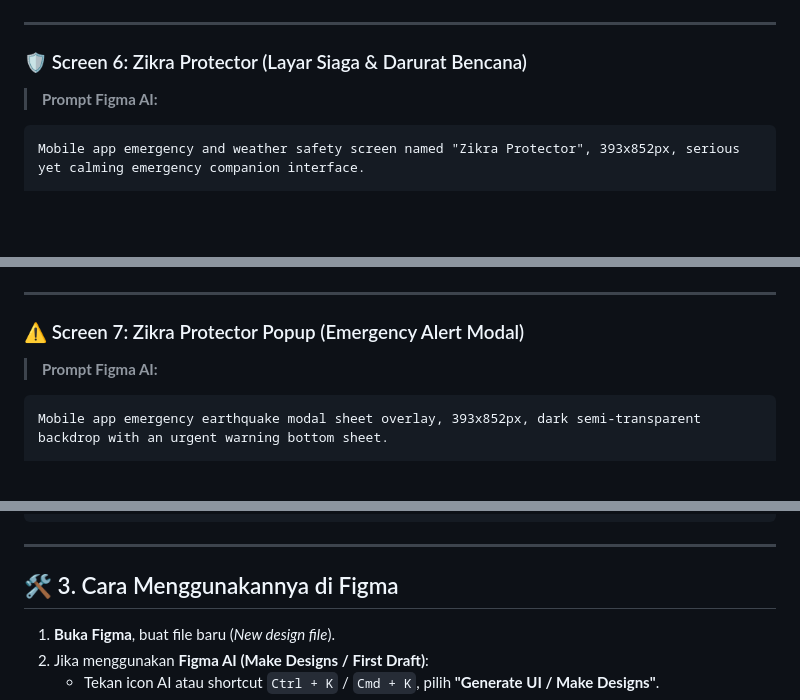
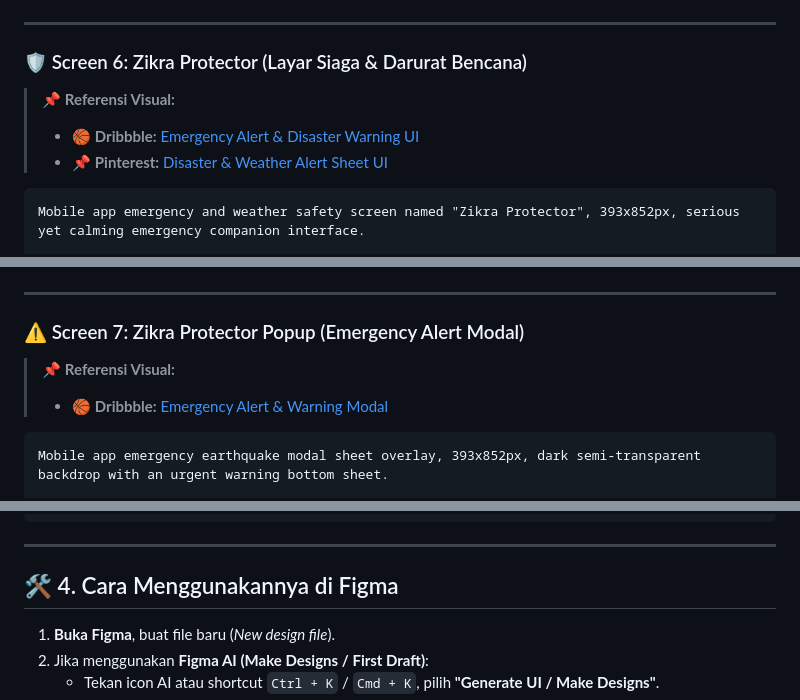
Before and after one commit to Arkanzahir/Zikra-App, a Markdown page: design/figma_ai_prompts.md, 3 parts joined by grey strips. GitHub-like rendering; blank space fills up the shorter version.

````diff
--- a/design/figma_ai_prompts.md
+++ b/design/figma_ai_prompts.md
@@ -168,7 +198,10 @@ Bottom Input Dock:
 ---
 
 ### 🛡️ Screen 6: Zikra Protector (Layar Siaga & Darurat Bencana)
-> **Prompt Figma AI:**
+> 📌 **Referensi Visual:**
+> - 🏀 **Dribbble:** [Emergency Alert & Disaster Warning UI](https://dribbble.com/search/shots/popular?q=emergency+alert+warning+mobile+app)
+> - 📌 **Pinterest:** [Disaster & Weather Alert Sheet UI](https://www.pinterest.com/search/pins/?q=emergency%20alert%20sheet%20app%20ui)
+
 ```text
 Mobile app emergency and weather safety screen named "Zikra Protector", 393x852px, serious yet calming emergency companion interface.
 
@@ -197,7 +230,9 @@ Emergency Fast Action Buttons:
 ---
 
 ### ⚠️ Screen 7: Zikra Protector Popup (Emergency Alert Modal)
-> **Prompt Figma AI:**
+> 📌 **Referensi Visual:**
+> - 🏀 **Dribbble:** [Emergency Alert & Warning Modal](https://dribbble.com/search/shots/popular?q=warning+modal+sheet+ui)
+
 ```text
 Mobile app emergency earthquake modal sheet overlay, 393x852px, dark semi-transparent backdrop with an urgent warning bottom sheet.
 
@@ -219,7 +254,7 @@ Modal Bottom Sheet:
 
 ---
 
-## 🛠️ 3. Cara Menggunakannya di Figma
+## 🛠️ 4. Cara Menggunakannya di Figma
 
 1. **Buka Figma**, buat file baru (*New design file*).
 2. Jika menggunakan **Figma AI (Make Designs / First Draft)**:
````
Also changed, not shown: other parts of design/figma_ai_prompts.md (+39 -9 lines).
